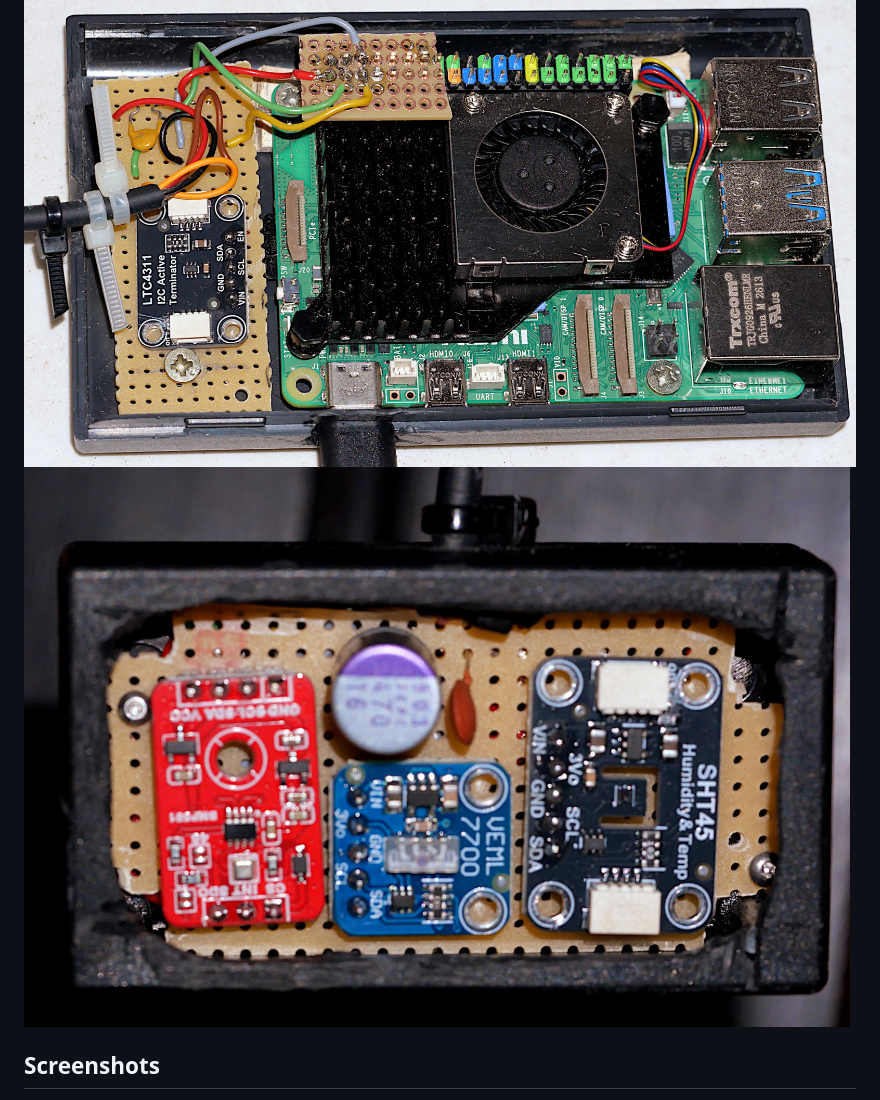
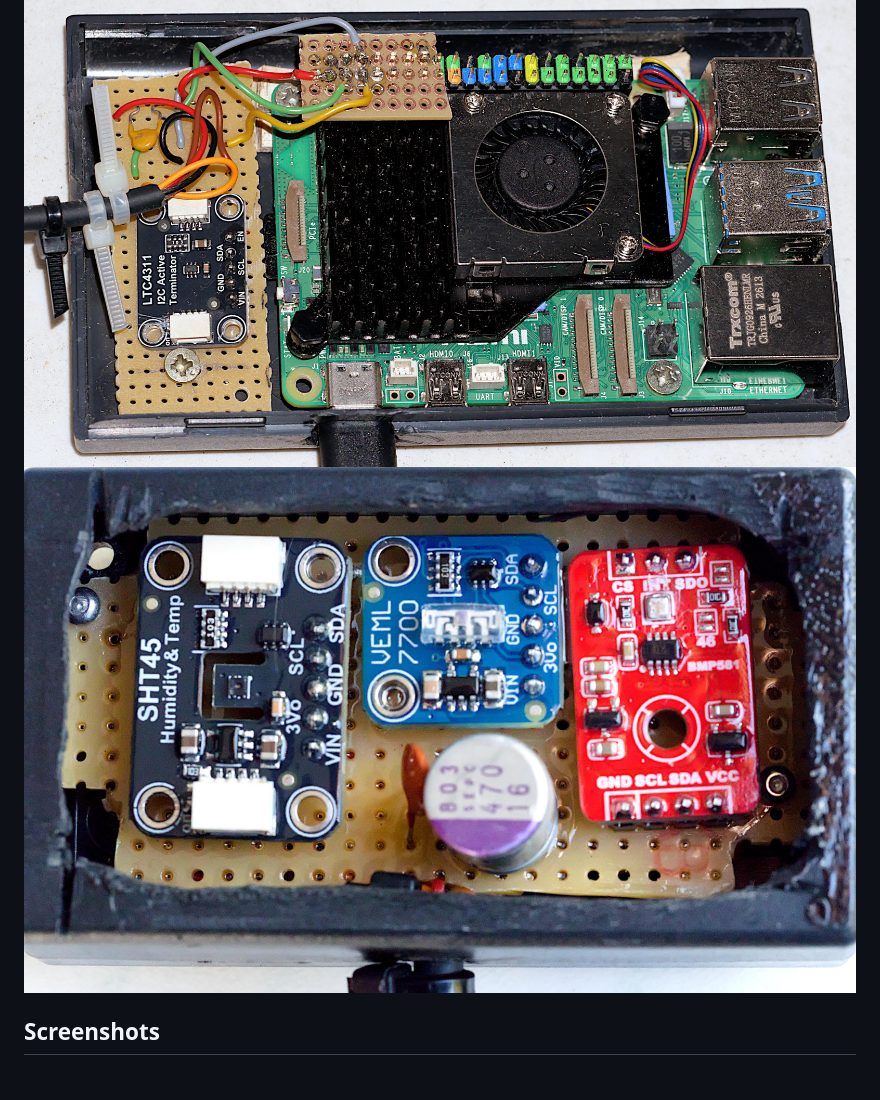
Before and after one commit to bytemystery-com/weatherstation, a Markdown page: README.md, the part around the change. Drawn GitHub-style; pictures changed too: screenshots/sensorbox2.jpg (added).

Commit message:
Screenshot

```diff
--- a/README.md
+++ b/README.md
@@ -31,7 +31,7 @@ License: MIT
 ## Photos
 
 ![alt text](/screenshots/raspberry.jpg "Raspberry Pi")
-![alt text](/screenshots/sensorbox.jpg "Sensorbox")
+![alt text](/screenshots/sensorbox2.jpg "Sensorbox")
 
 ## Screenshots
 
```
Also changed, not shown: screenshots/sensorbox1.jpg (renamed from screenshots/sensorbox.jpg), screenshots/sensorbox3.jpg (added).
